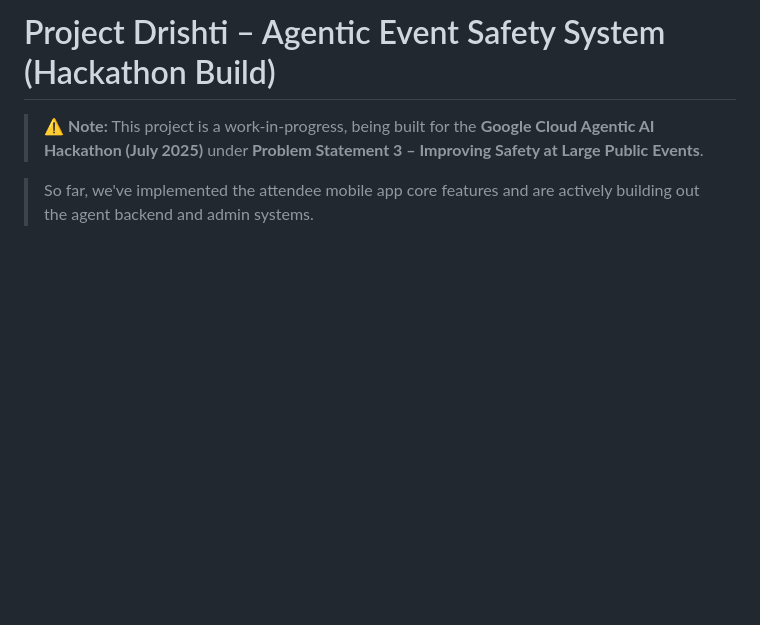
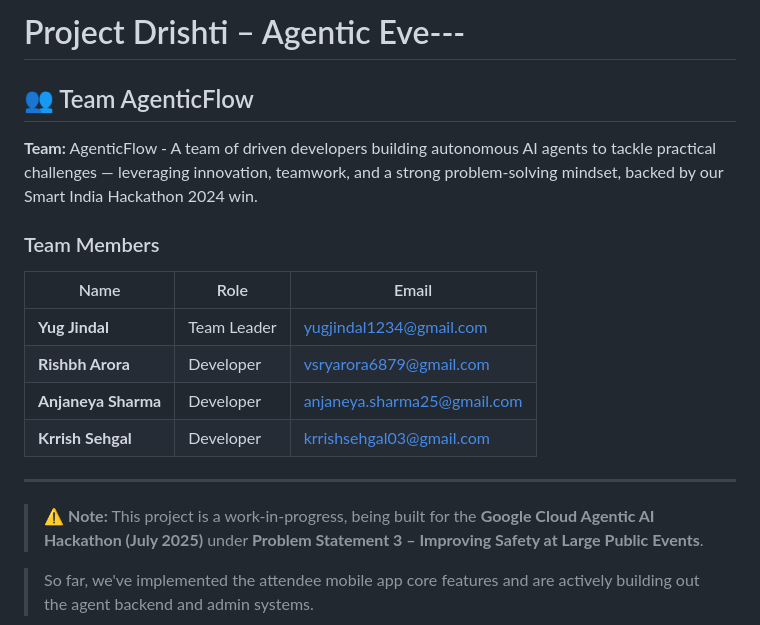
Before and after one commit to yugjindal22/Google-Drishti, a Markdown page: README.md, the part around the change. GitHub-like rendering; blank space fills up the shorter version.

```diff
--- a/README.md
+++ b/README.md
@@ -1,4 +1,19 @@
-# Project Drishti – Agentic Event Safety System (Hackathon Build)
+# Project Drishti – Agentic Eve---
+
+## 👥 Team AgenticFlow
+
+**Team:** AgenticFlow - A team of driven developers building autonomous AI agents to tackle practical challenges — leveraging innovation, teamwork, and a strong problem-solving mindset, backed by our Smart India Hackathon 2024 win.
+
+### Team Members
+
+| Name                | Role        | Email                       |
+| ------------------- | ----------- | --------------------------- |
+| **Yug Jindal**      | Team Leader | yugjindal1234@gmail.com     |
+| **Rishbh Arora**    | Developer   | vsryarora6879@gmail.com     |
+| **Anjaneya Sharma** | Developer   | anjaneya.sharma25@gmail.com |
+| **Krrish Sehgal**   | Developer   | krrishsehgal03@gmail.com    |
+
+---
 
 > ⚠️ **Note:** This project is a work-in-progress, being built for the **Google Cloud Agentic AI Hackathon (July 2025)** under **Problem Statement 3 – Improving Safety at Large Public Events**.
 
```
